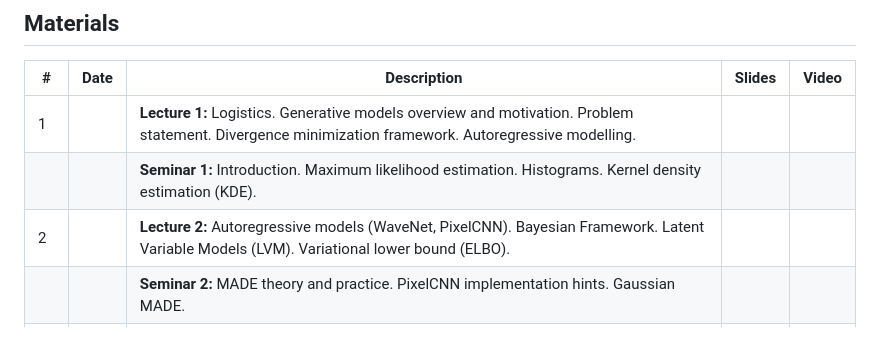
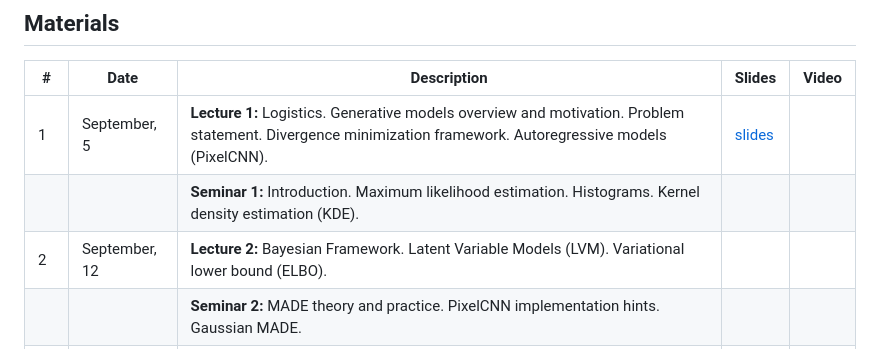
Before and after one commit to r-isachenko/2023-DGM-MIPT-course, a Markdown page: README.md, the part around the change. GitHub-like rendering.

Commit message:
updade readme

```diff
--- a/README.md
+++ b/README.md
@@ -25,9 +25,9 @@ The course is accompanied by practical tasks that allow you to understand the pr
 
 | # | Date | Description | Slides | Video |
 |---|---|---|---|---|
-| 1 |  | <b>Lecture 1:</b> Logistics. Generative models overview and motivation. Problem statement. Divergence minimization framework. Autoregressive modelling. |  |  |
+| 1 | September, 5 | <b>Lecture 1:</b> Logistics. Generative models overview and motivation. Problem statement. Divergence minimization framework. Autoregressive models (PixelCNN). | [slides](lectures/lecture1/Lecture1.pdf) |  |
 |  |  | <b>Seminar 1:</b> Introduction. Maximum likelihood estimation. Histograms. Kernel density estimation (KDE). |  |  |
-| 2 |  | <b>Lecture 2:</b> Autoregressive models (WaveNet, PixelCNN). Bayesian Framework. Latent Variable Models (LVM). Variational lower bound (ELBO). |  |  |
+| 2 | September, 12 | <b>Lecture 2:</b> Bayesian Framework. Latent Variable Models (LVM). Variational lower bound (ELBO). |  |  |
 |  |  | <b>Seminar 2:</b> MADE theory and practice. PixelCNN implementation hints. Gaussian MADE. |  |  |
 | 3 |  | <b>Lecture 3:</b> EM-algorithm, amortized inference. ELBO gradients, reparametrization trick. Variational Autoencoder (VAE). |  |  |
 |  |  | <b>Seminar 3:</b> Latent Variable Models. Gaussian Mixture Model (GMM). GMM and MLE. ELBO and EM-algorithm. GMM via EM-algorithm. |  |  |
```
